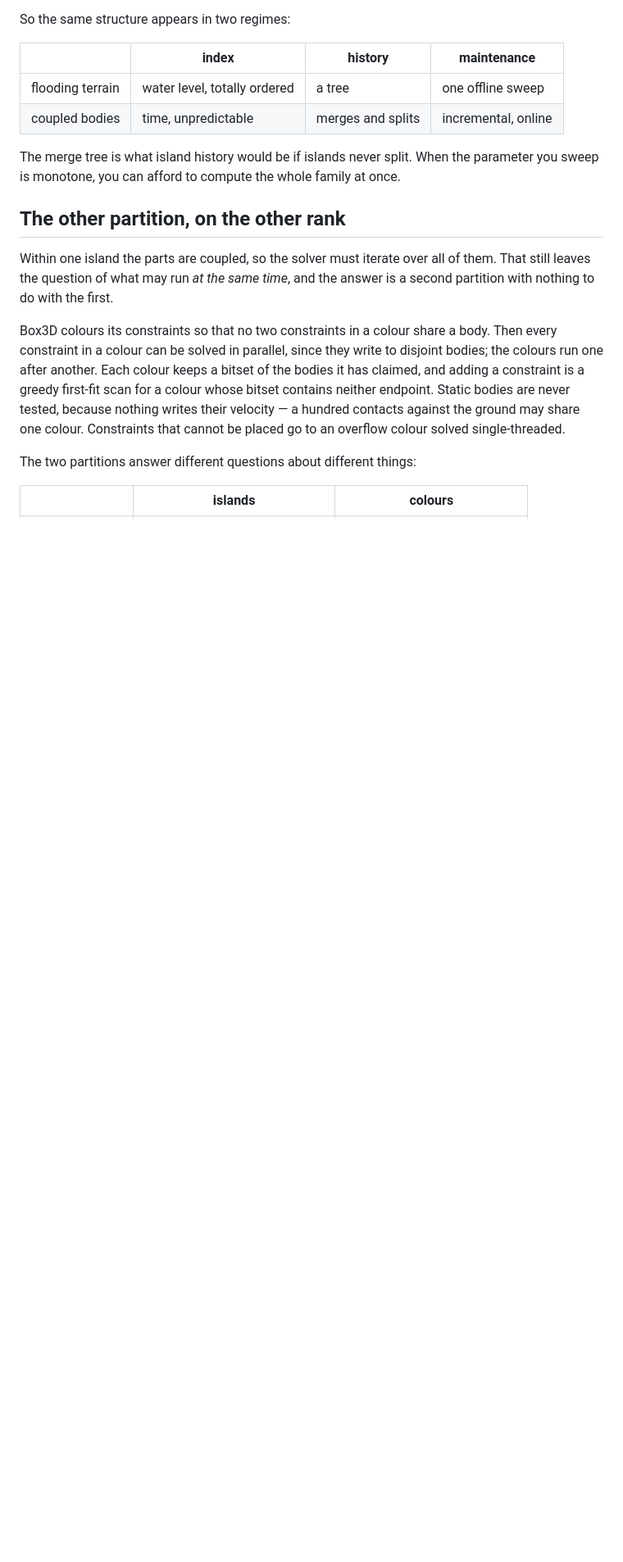
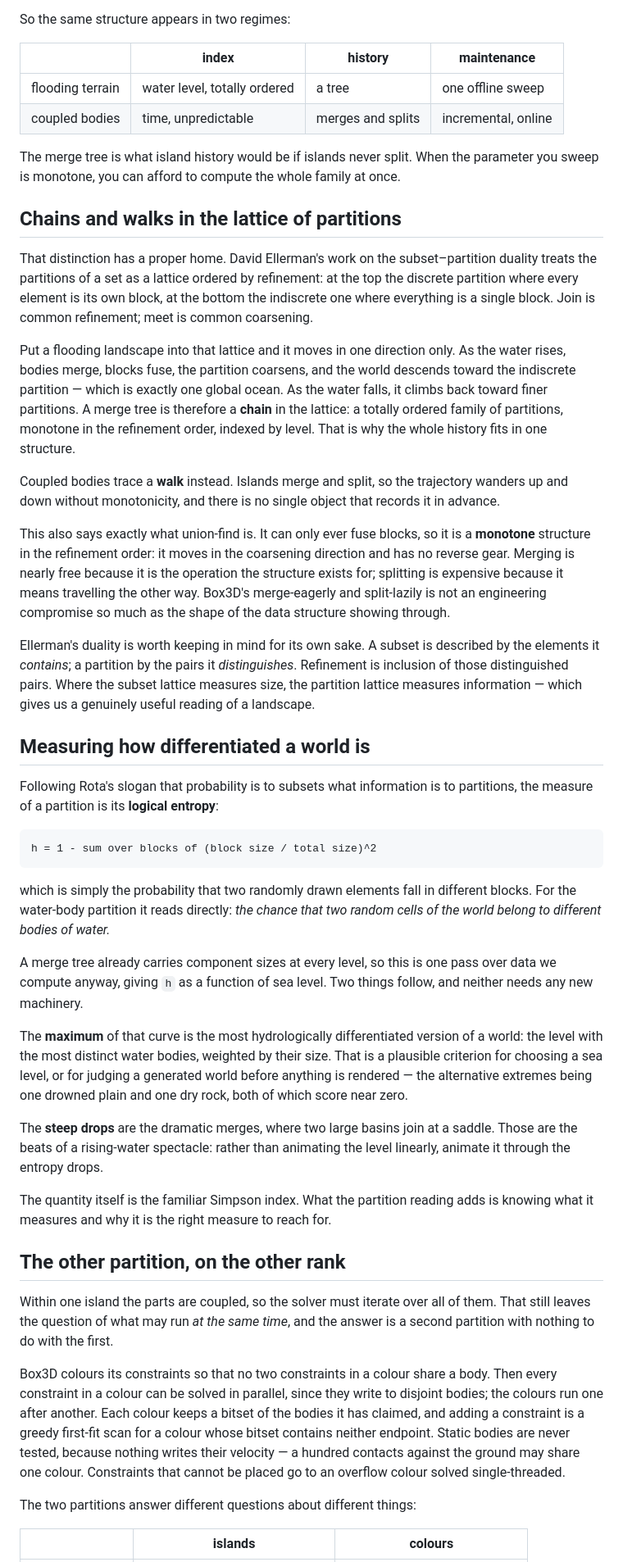
Before and after one commit to mbrock/moppe, a Markdown page: ideas/computed-together.md, the part around one of its changes. Shown at 82% size. GitHub-like rendering; blank space fills up the shorter version.

Commit message:
Place the merge/split distinction in the lattice of partitions
Ellerman's partition lattice gives the document's central distinction its
proper name: a flooding landscape traces a monotone chain in the
refinement order, while coupled bodies trace an unconstrained walk. That
also characterizes union-find as a monotone structure with no reverse
gear, which is why merging is free and splitting is not.

Adds logical entropy as a reading of the water-body partition: the
probability that two random cells belong to different bodies, computable
in one pass over merge-tree component sizes. Its maximum is a candidate
sea-level criterion; its steep drops are the beats of a rising-water
spectacle.

Co-Authored-By: Claude Fable 5 <noreply@anthropic.com>

```diff
--- a/ideas/computed-together.md
+++ b/ideas/computed-together.md
@@ -112,6 +112,74 @@ So the same structure appears in two regimes:
 The merge tree is what island history would be if islands never split.
 When the parameter you sweep is monotone, you can afford to compute the
 whole family at once.
+
+
+## Chains and walks in the lattice of partitions
+
+That distinction has a proper home. David Ellerman's work on the
+subset–partition duality treats the partitions of a set as a lattice
+ordered by refinement: at the top the discrete partition where every
+element is its own block, at the bottom the indiscrete one where
+everything is a single block. Join is common refinement; meet is common
+coarsening.
+
+Put a flooding landscape into that lattice and it moves in one direction
+only. As the water rises, bodies merge, blocks fuse, the partition
+coarsens, and the world descends toward the indiscrete partition — which
+is exactly one global ocean. As the water falls, it climbs back toward
+finer partitions. A merge tree is therefore a **chain** in the lattice: a
+totally ordered family of partitions, monotone in the refinement order,
+indexed by level. That is why the whole history fits in one structure.
+
+Coupled bodies trace a **walk** instead. Islands merge and split, so the
+trajectory wanders up and down without monotonicity, and there is no
+single object that records it in advance.
+
+This also says exactly what union-find is. It can only ever fuse blocks,
+so it is a **monotone** structure in the refinement order: it moves in the
+coarsening direction and has no reverse gear. Merging is nearly free
+because it is the operation the structure exists for; splitting is
+expensive because it means travelling the other way. Box3D's merge-eagerly
+and split-lazily is not an engineering compromise so much as the shape of
+the data structure showing through.
+
+Ellerman's duality is worth keeping in mind for its own sake. A subset is
+described by the elements it *contains*; a partition by the pairs it
+*distinguishes*. Refinement is inclusion of those distinguished pairs.
+Where the subset lattice measures size, the partition lattice measures
+information — which gives us a genuinely useful reading of a landscape.
+
+
+## Measuring how differentiated a world is
+
+Following Rota's slogan that probability is to subsets what information is
+to partitions, the measure of a partition is its **logical entropy**:
+
+    h = 1 - sum over blocks of (block size / total size)^2
+
+which is simply the probability that two randomly drawn elements fall in
+different blocks. For the water-body partition it reads directly: *the
+chance that two random cells of the world belong to different bodies of
+water.*
+
+A merge tree already carries component sizes at every level, so this is
+one pass over data we compute anyway, giving `h` as a function of sea
+level. Two things follow, and neither needs any new machinery.
+
+The **maximum** of that curve is the most hydrologically differentiated
+version of a world: the level with the most distinct water bodies,
+weighted by their size. That is a plausible criterion for choosing a sea
+level, or for judging a generated world before anything is rendered — the
+alternative extremes being one drowned plain and one dry rock, both of
+which score near zero.
+
+The **steep drops** are the dramatic merges, where two large basins join
+at a saddle. Those are the beats of a rising-water spectacle: rather than
+animating the level linearly, animate it through the entropy drops.
+
+The quantity itself is the familiar Simpson index. What the partition
+reading adds is knowing what it measures and why it is the right measure
+to reach for.
 
 
 ## The other partition, on the other rank
```
Also changed, not shown: other parts of ideas/computed-together.md (+3 -0 lines).
